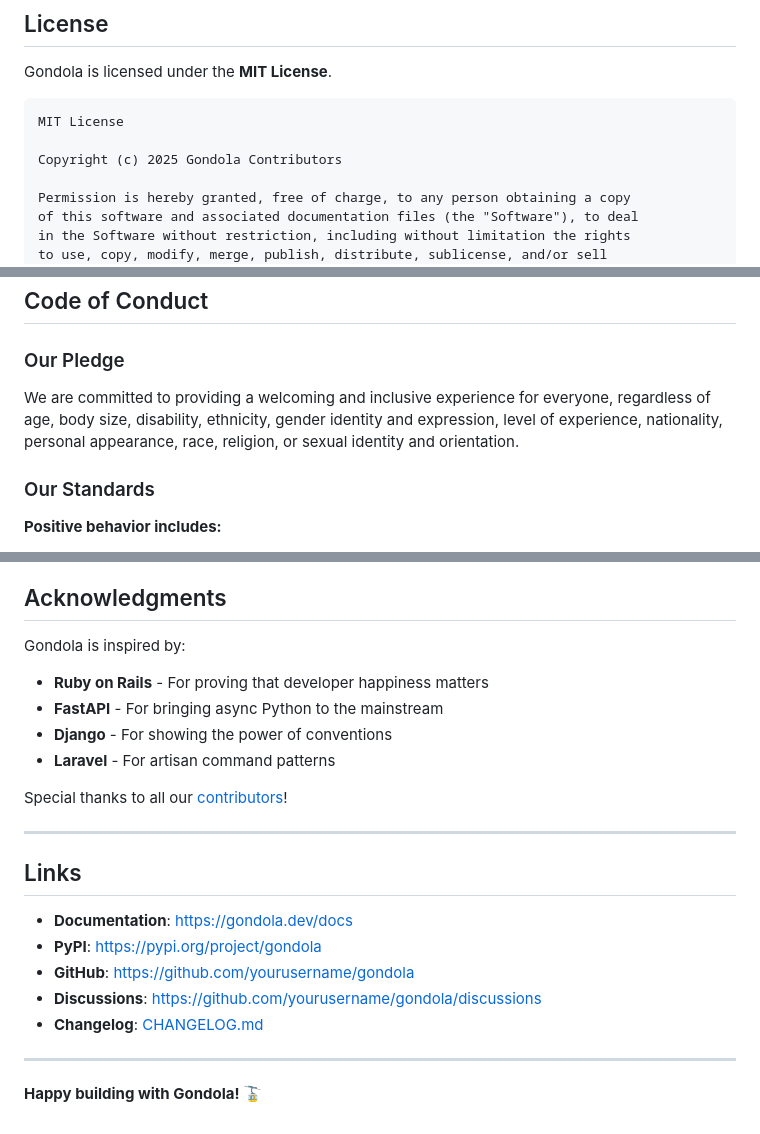
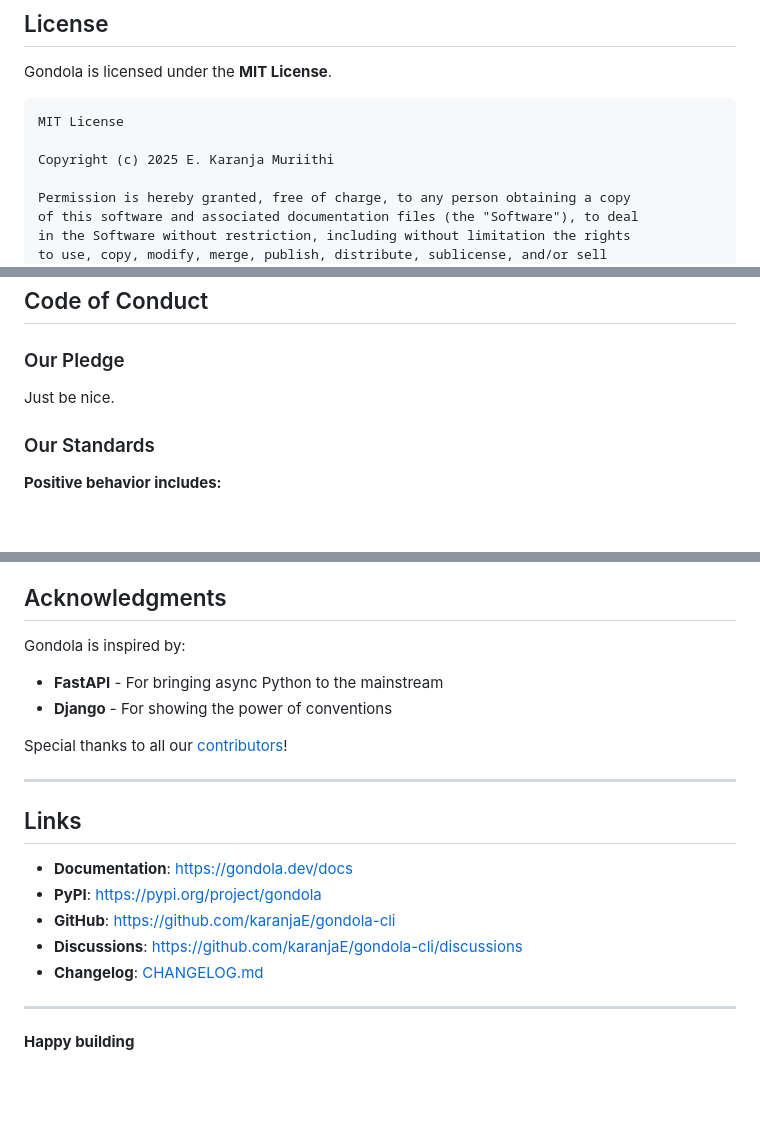
Before and after one commit to karanjaE/gondola-cli, a Markdown page: README.md, 3 parts joined by grey strips. GitHub-like rendering; blank space fills up the shorter version.

````diff
--- a/README.md
+++ b/README.md
@@ -419,7 +419,7 @@ Gondola is licensed under the **MIT License**.
 ```
 MIT License
 
-Copyright (c) 2025 Gondola Contributors
+Copyright (c) 2025 E. Karanja Muriithi
 
 Permission is hereby granted, free of charge, to any person obtaining a copy
 of this software and associated documentation files (the "Software"), to deal
@@ -448,7 +448,7 @@ See [LICENSE](LICENSE) file for full text.
 
 ### Our Pledge
 
-We are committed to providing a welcoming and inclusive experience for everyone, regardless of age, body size, disability, ethnicity, gender identity and expression, level of experience, nationality, personal appearance, race, religion, or sexual identity and orientation.
+Just be nice.
 
 ### Our Standards
 
@@ -483,8 +483,6 @@ This Code of Conduct is adapted from the [Contributor Covenant](https://www.cont
 
 Gondola is inspired by:
 
-- **Ruby on Rails** - For proving that developer happiness matters
 - **FastAPI** - For bringing async Python to the mainstream
 - **Django** - For showing the power of conventions
-- **Laravel** - For artisan command patterns
 
@@ -496,10 +494,10 @@ Special thanks to all our [contributors](https://github.com/yourusername/gondola
 
 - **Documentation**: [https://gondola.dev/docs](https://gondola.dev/docs)
 - **PyPI**: [https://pypi.org/project/gondola](https://pypi.org/project/gondola)
-- **GitHub**: [https://github.com/yourusername/gondola](https://github.com/yourusername/gondola)
-- **Discussions**: [https://github.com/yourusername/gondola/discussions](https://github.com/yourusername/gondola/discussions)
+- **GitHub**: [https://github.com/karanjaE/gondola-cli](https://github.com/karanjaE/gondola-cli)
+- **Discussions**: [https://github.com/karanjaE/gondola-cli/discussions](https://github.com/karanjaE/gondola-cli/discussions)
 - **Changelog**: [CHANGELOG.md](CHANGELOG.md)
 
 ---
 
-**Happy building with Gondola! 🚡**
+**Happy building**
````
Also changed, not shown: other parts of README.md (+2 -2 lines).
